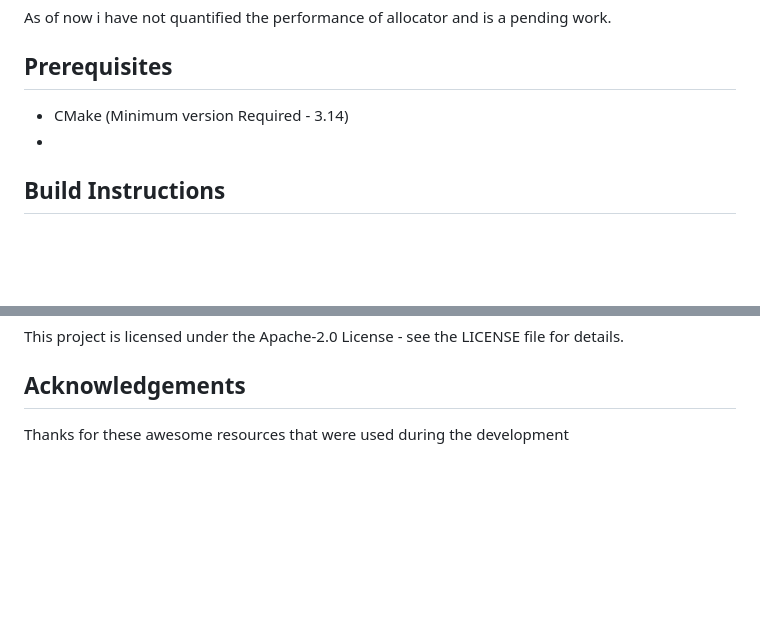
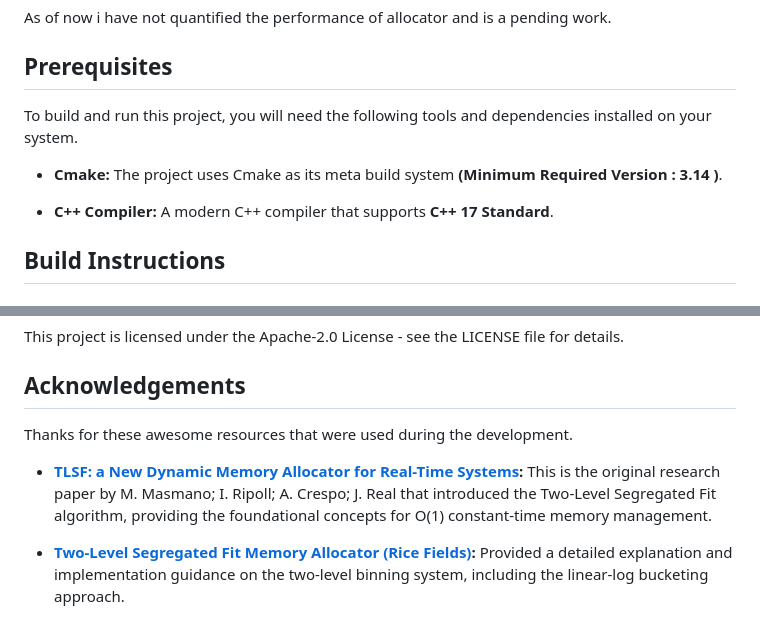
Before and after one commit to aka411/tlsf-memory-allocator, a Markdown page: README.md, 2 parts joined by grey strips. Rendered like a GitHub page; blank space fills up the shorter version.

```diff
--- a/README.md
+++ b/README.md
@@ -111,8 +111,12 @@ The actual free blocks are maintained within doubly linked lists, and the head o
 As of now i have not quantified the performance of allocator and is a pending work.
 
 ## Prerequisites
-* CMake (Minimum version Required - 3.14)
-*
+
+To build and run this project, you will need the following tools and dependencies installed on your system.
+
+* **Cmake:** The project uses Cmake as its meta build system **(Minimum Required Version : 3.14 )**.
+
+* **C++ Compiler:** A modern C++ compiler that supports  **C++ 17 Standard**.
 
 ## Build Instructions
 ### 🧪 Quick Validation: Build and Test
@@ -185,4 +189,7 @@ This project is licensed under the Apache-2.0 License - see the LICENSE file for
 
 ## Acknowledgements
 
-Thanks for these awesome resources that were used during the development
+Thanks for these awesome resources that were used during the development.
+* **[TLSF: a New Dynamic Memory Allocator for Real-Time Systems](http://www.gii.upv.es/tlsf/files/papers/ecrts04_tlsf.pdf):** This is the original research paper by M. Masmano; I. Ripoll; A. Crespo; J. Real that introduced the Two-Level Segregated Fit algorithm, providing the foundational concepts for O(1) constant-time memory management.
+
+* **[Two-Level Segregated Fit Memory Allocator (Rice Fields)](https://ricefields.me/2024/04/20/tlsf-allocator.html):** Provided a detailed explanation and implementation guidance on the two-level binning system, including the linear-log bucketing approach.
```
